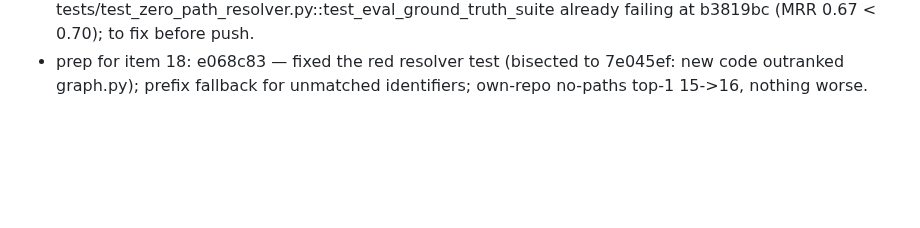
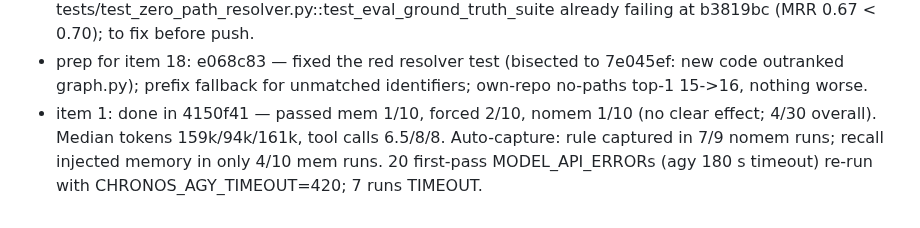
Before and after one commit to AdithyaK3106/Chronos, a Markdown page: artifacts/OVERNIGHT_2026-11-04.md, the part around one of its changes. GitHub-like rendering; blank space fills up the shorter version.

Commit message:
docs(overnight): item 1 done
Co-Authored-By: Claude Opus 5.5 <noreply@anthropic.com>

```diff
--- a/artifacts/OVERNIGHT_2026-11-04.md
+++ b/artifacts/OVERNIGHT_2026-11-04.md
@@ -114,3 +114,4 @@ This file is the single source of truth for the overnight loop. Work through it
 - item 16: done in 5287c52 — build procedure committed with 11 items ticked (3 annotated as partial); HARDENING_PLAN items 5/8/9/10 ticked; CodeScout result JSON committed. (HARDENING_PLAN was already tracked.)
 - item 2: done in 530a104 — held-out: issue-loc-embed 17/30 top-3 vs BM25 5/30 (results 4bb0b30); implemented off by default. OPEN DECISION: plan said RRF fusion, but RRF scored lower (13/30, 11/20) than embeddings alone, so default mode is `embeddings` and `rrf` is an option. Also found: tests/test_zero_path_resolver.py::test_eval_ground_truth_suite already failing at b3819bc (MRR 0.67 < 0.70); to fix before push.
 - prep for item 18: e068c83 — fixed the red resolver test (bisected to 7e045ef: new code outranked graph.py); prefix fallback for unmatched identifiers; own-repo no-paths top-1 15->16, nothing worse.
+- item 1: done in 4150f41 — passed mem 1/10, forced 2/10, nomem 1/10 (no clear effect; 4/30 overall). Median tokens 159k/94k/161k, tool calls 6.5/8/8. Auto-capture: rule captured in 7/9 nomem runs; recall injected memory in only 4/10 mem runs. 20 first-pass MODEL_API_ERRORs (agy 180 s timeout) re-run with CHRONOS_AGY_TIMEOUT=420; 7 runs TIMEOUT.
```
Also changed, not shown: other parts of artifacts/OVERNIGHT_2026-11-04.md (+1 -1 lines).
